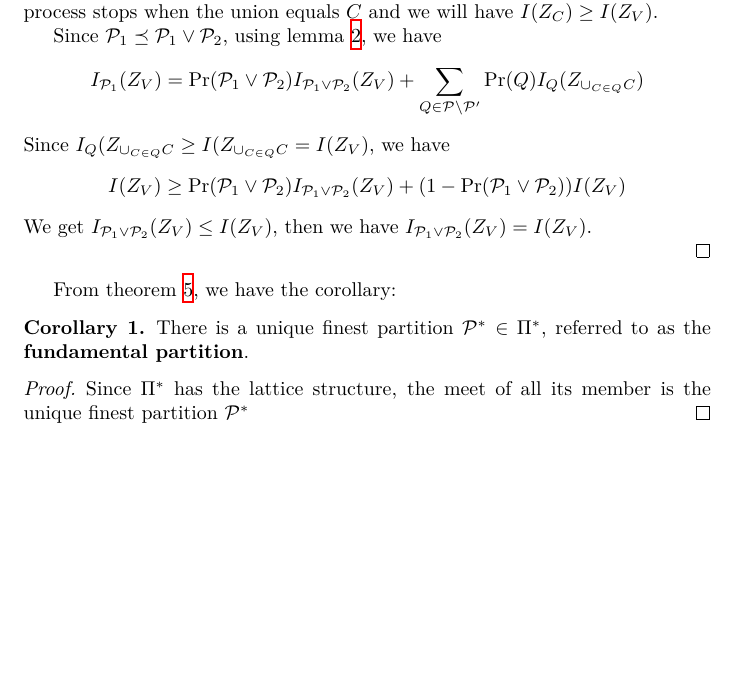
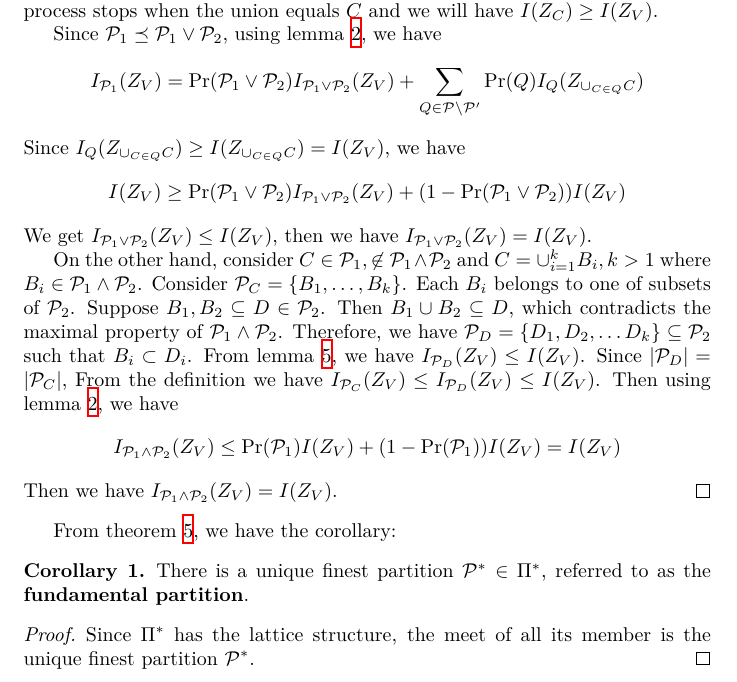
Before and after one commit to zhaofeng-shu33/info-clustering-research, a LaTeX document (clustering.tex): part of page 6 of 14 before the commit and part of page 6 of 15 after it, cut so that both start at the same text, the shorter picture padded with empty space. Compiled offline with XeLaTeX.

Commit message:
lattice structure proved

```diff
--- a/clustering.tex
+++ b/clustering.tex
@@ -146,12 +146,21 @@ Since $\P_1 \preceq \P_1 \vee \P_2 $, using lemma \ref{lem:multi_combination}, w
 \begin{equation*}
 I_{\P_1}(Z_V) = \Pr(\P_1 \vee \P_2) I_{\P_1 \vee \P_2}(Z_V) + \sum_{Q \in \P\backslash\P'} \Pr(Q) I_{Q}(Z_{\cup_{C\in Q}C})
 \end{equation*}
-Since $I_{Q}(Z_{\cup_{C\in Q}C}\geq I(Z_{\cup_{C\in Q}C} = I(Z_V)$, we have
+Since $I_{Q}(Z_{\cup_{C\in Q}C})\geq I(Z_{\cup_{C\in Q}C}) = I(Z_V)$, we have
 \begin{equation*}
 I(Z_V) \geq \Pr(\P_1 \vee \P_2) I_{\P_1 \vee \P_2}(Z_V) + (1-\Pr(\P_1 \vee \P_2)) I(Z_V)
 \end{equation*}
 We get $I_{\P_1 \vee \P_2}(Z_V) \leq I(Z_V)$, then we have $I_{\P_1 \vee \P_2}(Z_V) =  I(Z_V)$.
 
+On the other hand, consider $C\in \P_1, \not\in \P_1\wedge\P_2$ and $C = \cup_{i=1}^k B_i, k>1$ where $B_i \in \P_1 \wedge \P_2$.
+Consider $\P_C = \{B_1, \dots, B_k\}$. Each $B_i$ belongs to one of subsets of $\P_2$. Suppose $B_1, B_2 \subseteq D \in \P_2$. Then $B_1\cup B_2 \subseteq D$,
+which contradicts the maximal property of $\P_1\wedge \P_2$. Therefore, we have $\P_D = \{D_1, D_2, \dots D_k\}\subseteq \P_2$ such that $B_i \subset D_i$.
+From lemma \ref{lem:smallZB}, we have $I_{\P_D}(Z_V) \leq I(Z_V)$. Since $\abs{\P_D} = \abs{\P_C}$, From the definition we have $I_{\P_C}(Z_V) \leq I_{\P_D}(Z_V) \leq I(Z_V)$.
+Then using lemma \ref{lem:multi_combination}, we have
+\begin{equation*}
+I_{\P_1 \wedge \P_2}(Z_V) \leq \Pr(\P_1) I(Z_V) + (1- \Pr(\P_1))I(Z_V) = I(Z_V)
+\end{equation*}
+Then we have $I_{\P_1 \wedge \P_2}(Z_V)=I(Z_V)$.
 \end{proof}
 
 From theorem \ref{thm:lattice}, we have the corollary:
@@ -159,7 +168,7 @@ From theorem \ref{thm:lattice}, we have the corollary:
 There is a unique finest partition $\P^* \in \Pi^*$, referred to as the \textbf{fundamental partition}.
 \end{corollary}
 \begin{proof}
-Since $\Pi^*$ has the lattice structure, the meet of all its member is the unique finest partition $\P^*$
+Since $\Pi^*$ has the lattice structure, the meet of all its member is the unique finest partition $\P^*$.
 \end{proof}
 \begin{theorem}\label{thm:strict_larger_mi}
 The fundamental partition $\P^*$ with the singletons removed is the set of all maximal subsets $B \subseteq V$ with strictly larger mutual information.
```
